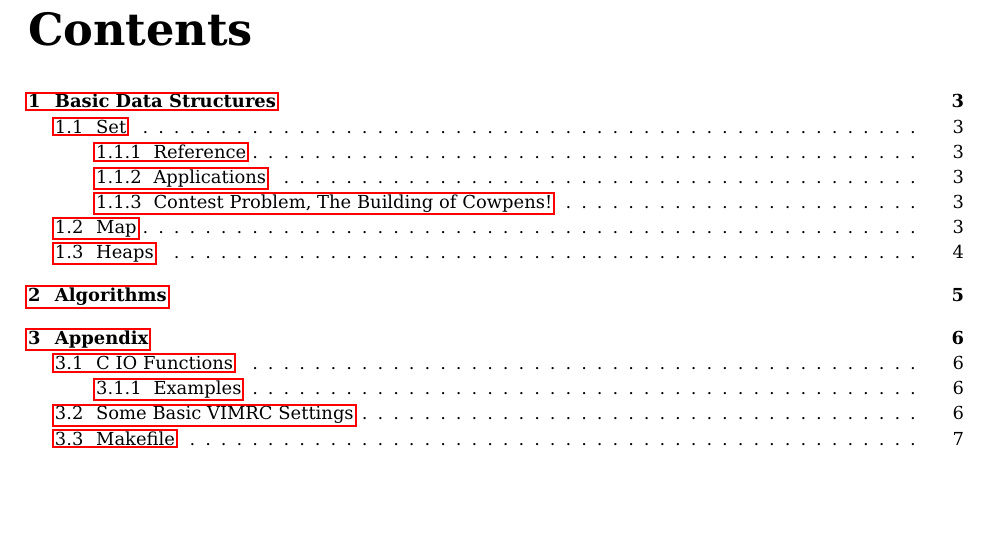
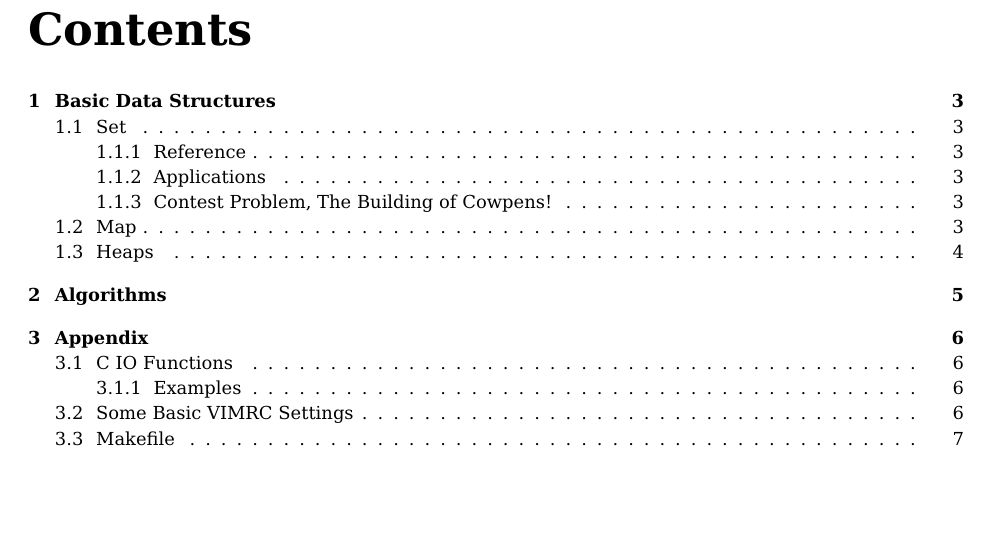
Before and after one commit to clemsonacm/hackpack, a LaTeX document (hackpack/hackpack.tex, which reads hackpack/style/style.tex): part of page 3 of 10, cut so that both start at the same text. Compiled offline with pdfLaTeX.

Commit message:
Hyperlinks are prettier (i.e. no border, ew).

```diff
--- a/hackpack/style/style.tex
+++ b/hackpack/style/style.tex
@@ -2,8 +2,20 @@
 \usepackage{multicol}
 \usepackage{geometry}
 \usepackage{tabularx}
+\geometry{margin=1in}
+
+% Make links, footnotes, etc. clickable, and generate pdf bookmarks.
 \usepackage{hyperref}
-\geometry{margin=1in}
+\hypersetup{
+  pdfauthor={Clemson ACM, acm@cs.clemson.edu},
+  pdfcreator={Clemson ACM, acm@cs.clemson.edu},
+  pdftitle={Clemson ACM Hack Pack},
+  pdfsubject={Clemson ACM Hack Pack},
+  unicode=true,
+  colorlinks=false,
+  pdfborder=0 0 0,
+  bookmarks=true
+}
 
 % Chapter title format: "X. Chaptertitle", not "Chapter X\nChaptertitle".
 \usepackage{titlesec}
```
